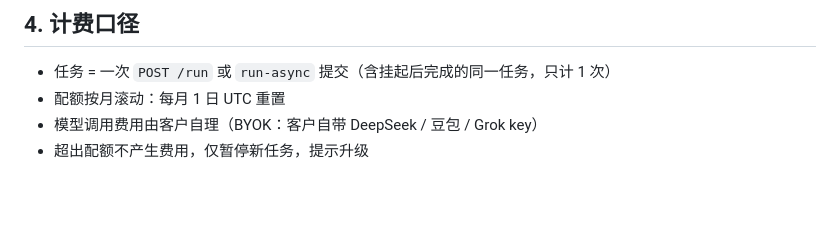
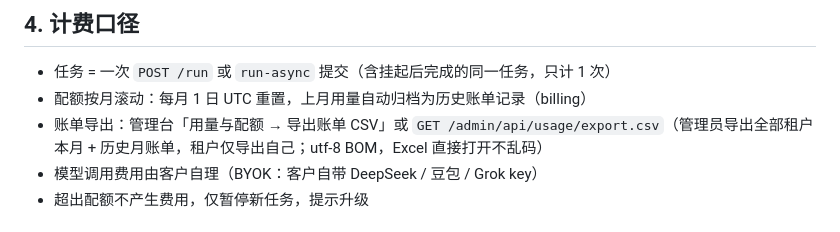
Before and after one commit to zjutimes2015/ANENGOS, a Markdown page: docs/DEPLOYMENT_MANUAL.md, the part around the change. Rendered like a GitHub page; blank space fills up the shorter version.

Commit message:
docs: 计费口径补充账单导出说明

```diff
--- a/docs/DEPLOYMENT_MANUAL.md
+++ b/docs/DEPLOYMENT_MANUAL.md
@@ -173,7 +173,8 @@ sudo docker run -d ...（同上，镜像名换新版本）
 ## 4. 计费口径
 
 - 任务 = 一次 `POST /run` 或 `run-async` 提交（含挂起后完成的同一任务，只计 1 次）
-- 配额按月滚动：每月 1 日 UTC 重置
+- 配额按月滚动：每月 1 日 UTC 重置，上月用量自动归档为历史账单记录（billing）
+- 账单导出：管理台「用量与配额 → 导出账单 CSV」或 `GET /admin/api/usage/export.csv`（管理员导出全部租户本月 + 历史月账单，租户仅导出自己；utf-8 BOM，Excel 直接打开不乱码）
 - 模型调用费用由客户自理（BYOK：客户自带 DeepSeek / 豆包 / Grok key）
 - 超出配额不产生费用，仅暂停新任务，提示升级
 
```
